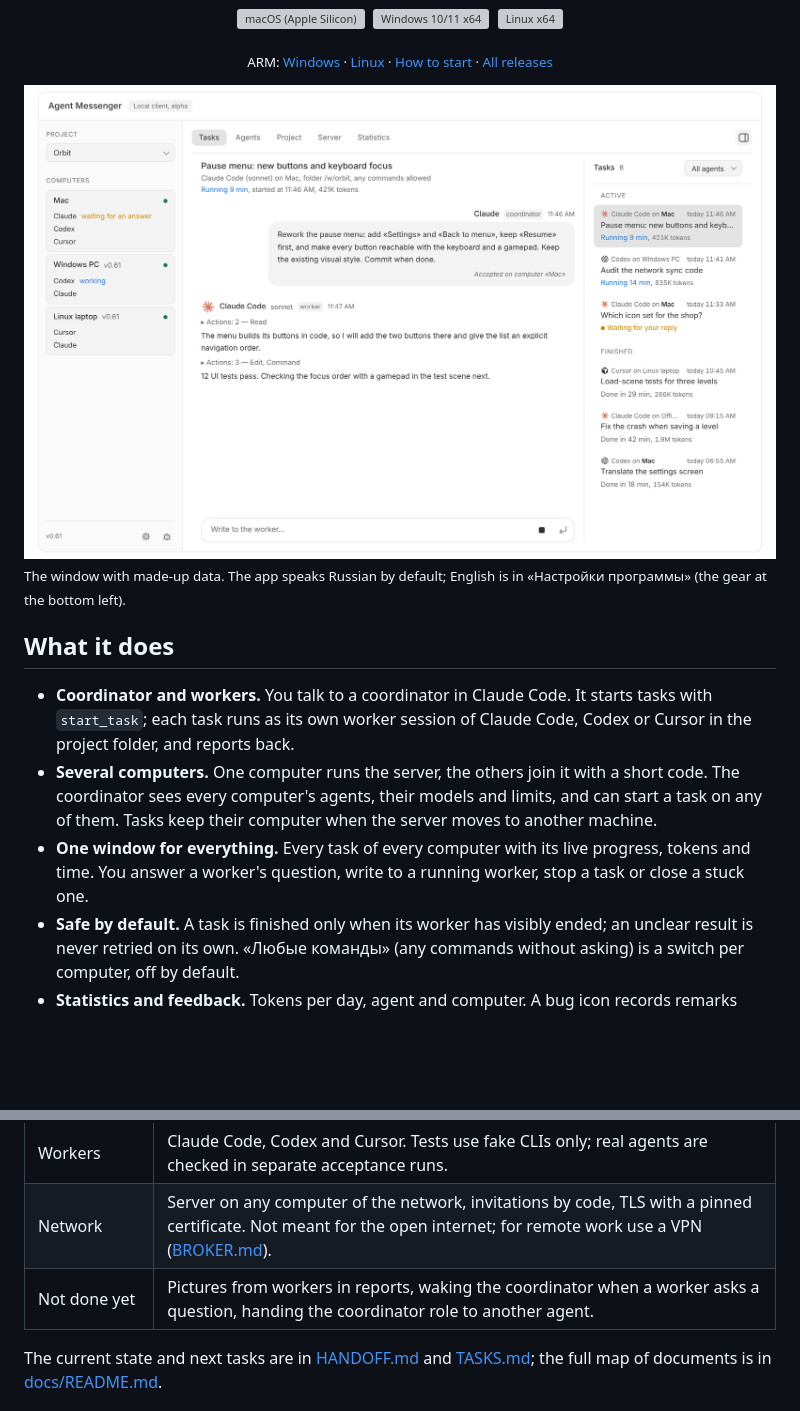
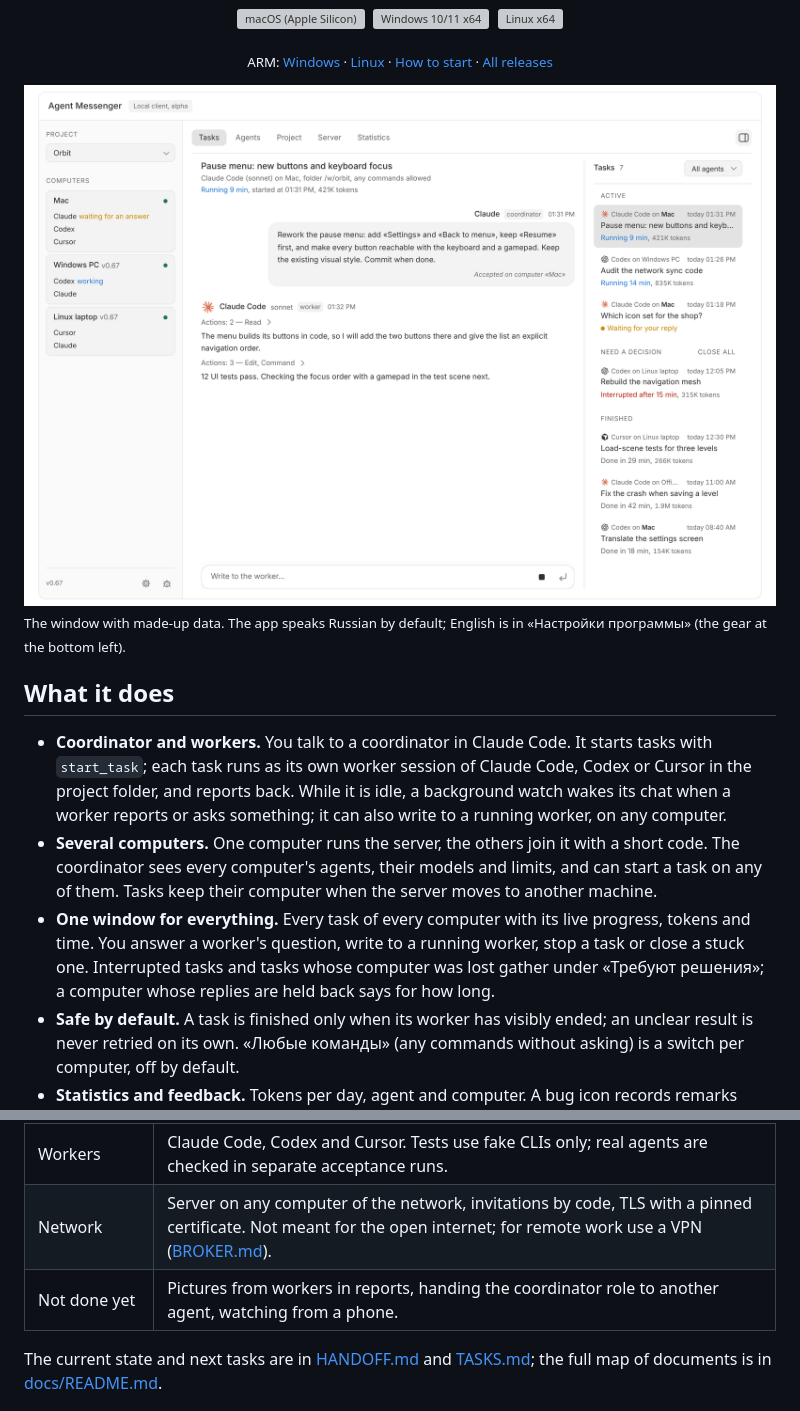
Before and after one commit to kolotiloff/agent-messenger, a Markdown page: README.md, 2 parts joined by grey strips. Drawn GitHub-style; pictures changed too: docs/assets/window-light.png; blank space fills up the shorter version; grey boxes are pictures that could not be loaded.

Commit message:
docs: README screenshots and features for 0.67 (WIP)
The window screenshots are retaken with made-up data on the current
window (0.67, with «Требуют решения»). The feature list mentions the
background watch, notes to remote workers and delayed replies; the
status table no longer lists waking the coordinator as missing.

Co-Authored-By: Claude Opus 5.5 <noreply@anthropic.com>
Claude-Session: https://claude.ai/code/session_014S1rtUzdGcVZ1cQoiZnrAj

```diff
--- a/README.md
+++ b/README.md
@@ -25,9 +25,9 @@ One coordinator agent hands tasks to worker agents (Claude Code, Codex, Cursor A
 
 ## What it does
 
-- **Coordinator and workers.** You talk to a coordinator in Claude Code. It starts tasks with `start_task`; each task runs as its own worker session of Claude Code, Codex or Cursor in the project folder, and reports back.
+- **Coordinator and workers.** You talk to a coordinator in Claude Code. It starts tasks with `start_task`; each task runs as its own worker session of Claude Code, Codex or Cursor in the project folder, and reports back. While it is idle, a background watch wakes its chat when a worker reports or asks something; it can also write to a running worker, on any computer.
 - **Several computers.** One computer runs the server, the others join it with a short code. The coordinator sees every computer's agents, their models and limits, and can start a task on any of them. Tasks keep their computer when the server moves to another machine.
-- **One window for everything.** Every task of every computer with its live progress, tokens and time. You answer a worker's question, write to a running worker, stop a task or close a stuck one.
+- **One window for everything.** Every task of every computer with its live progress, tokens and time. You answer a worker's question, write to a running worker, stop a task or close a stuck one. Interrupted tasks and tasks whose computer was lost gather under «Требуют решения»; a computer whose replies are held back says for how long.
 - **Safe by default.** A task is finished only when its worker has visibly ended; an unclear result is never retried on its own. «Любые команды» (any commands without asking) is a switch per computer, off by default.
 - **Statistics and feedback.** Tokens per day, agent and computer. A bug icon records remarks about the app (with a picture); the coordinator records its own and exports them as one file.
 - **Updates from the window.** Signed updates on every platform; a Windows or Linux computer can also be updated from another computer's card.
@@ -50,7 +50,7 @@ A web chat on claude.ai does not see Messenger: the coordinator runs in Claude C
 | Windows and Linux | Used daily; install themselves for the current user, update from the window. Not code-signed: SmartScreen may warn. |
 | Workers | Claude Code, Codex and Cursor. Tests use fake CLIs only; real agents are checked in separate acceptance runs. |
 | Network | Server on any computer of the network, invitations by code, TLS with a pinned certificate. Not meant for the open internet; for remote work use a VPN ([BROKER.md](docs/BROKER.md)). |
-| Not done yet | Pictures from workers in reports, waking the coordinator when a worker asks a question, handing the coordinator role to another agent. |
+| Not done yet | Pictures from workers in reports, handing the coordinator role to another agent, watching from a phone. |
 
 The current state and next tasks are in [HANDOFF.md](docs/HANDOFF.md) and [TASKS.md](docs/TASKS.md); the full map of documents is in [docs/README.md](docs/README.md).
 
```
Also changed, not shown: docs/assets/window-dark.png.
